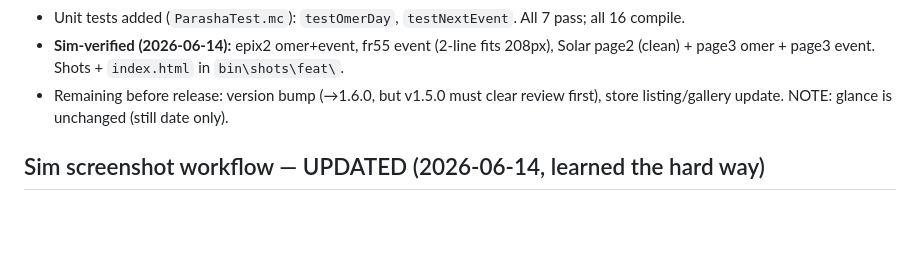
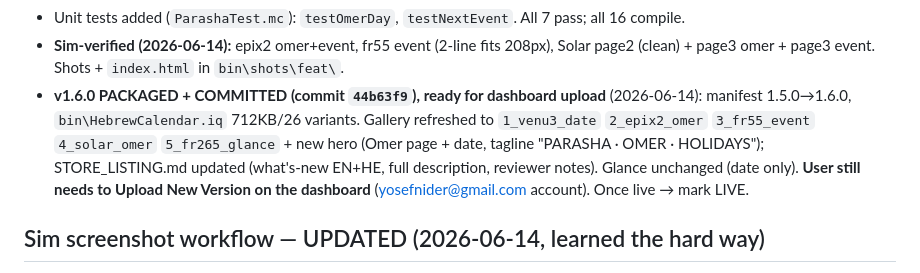
Before and after one commit to shavei/Pdf-app, a Markdown page: Desktop/garmin app/MEMORY.md, the part around the change. Drawn GitHub-style; blank space fills up the shorter version.

Commit message:
Note v1.6.0 packaged + ready to upload
Co-Authored-By: Claude Opus 4.8 <noreply@anthropic.com>

```diff
--- a/Desktop/garmin app/MEMORY.md
+++ b/Desktop/garmin app/MEMORY.md
@@ -162,8 +162,12 @@ Built on branch `showcase-site`. Three pure-math calendar features (no location/
 - Unit tests added (`ParashaTest.mc`): `testOmerDay`, `testNextEvent`. All 7 pass; all 16 compile.
 - **Sim-verified (2026-06-14):** epix2 omer+event, fr55 event (2-line fits 208px), Solar
   page2 (clean) + page3 omer + page3 event. Shots + `index.html` in `bin\shots\feat\`.
-- Remaining before release: version bump (→1.6.0, but v1.5.0 must clear review first),
-  store listing/gallery update. NOTE: glance is unchanged (still date only).
+- **v1.6.0 PACKAGED + COMMITTED (commit `44b63f9`), ready for dashboard upload** (2026-06-14):
+  manifest 1.5.0→1.6.0, `bin\HebrewCalendar.iq` 712KB/26 variants. Gallery refreshed to
+  `1_venu3_date` `2_epix2_omer` `3_fr55_event` `4_solar_omer` `5_fr265_glance` + new hero
+  (Omer page + date, tagline "PARASHA · OMER · HOLIDAYS"); STORE_LISTING.md updated (what's-new
+  EN+HE, full description, reviewer notes). Glance unchanged (date only). **User still needs to
+  Upload New Version on the dashboard** (yosefnider@gmail.com account). Once live → mark LIVE.
 
 ## Sim screenshot workflow — UPDATED (2026-06-14, learned the hard way)
 - **The sim opens a widget to its GLANCE over the watchface, NOT the widget page.** After
```
